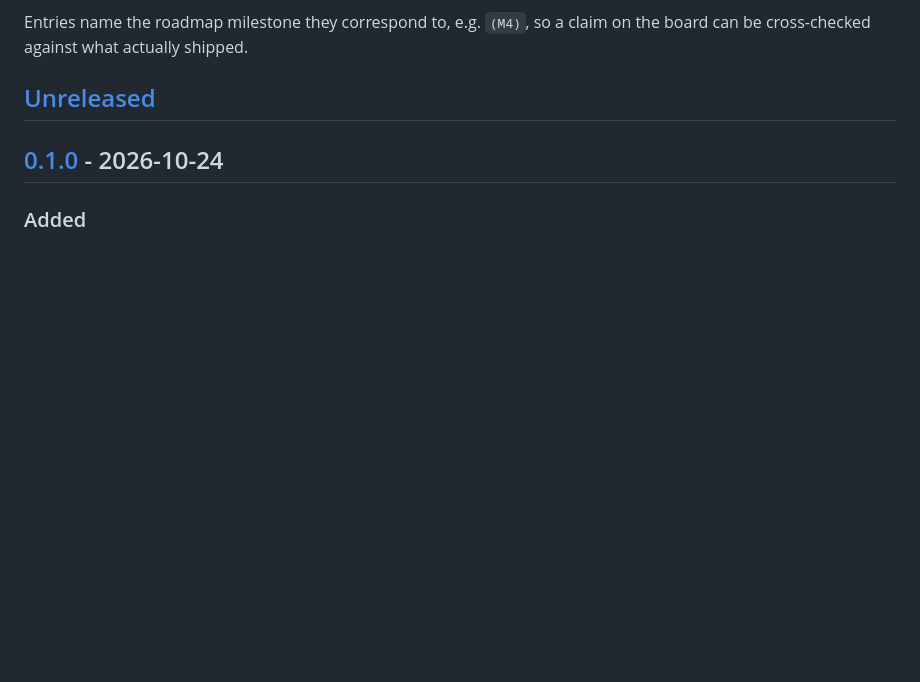
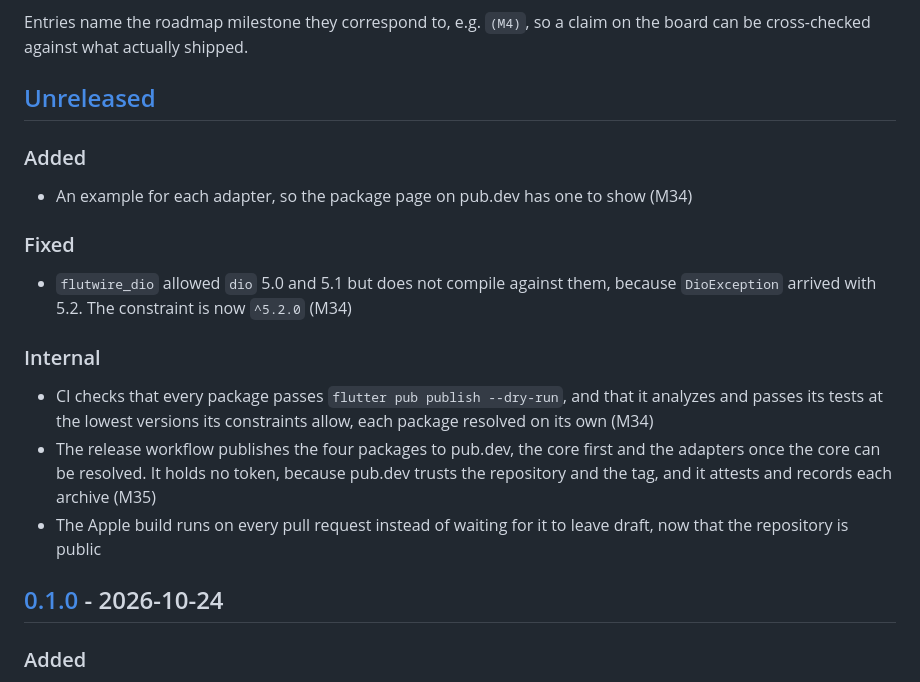
Before and after one commit to NaCode-Studios/Flutwire, a Markdown page: CHANGELOG.md, the part around the change. Rendered like a GitHub page; blank space fills up the shorter version.

Commit message:
Record the pub.dev work in the changelog

```diff
--- a/CHANGELOG.md
+++ b/CHANGELOG.md
@@ -8,6 +8,20 @@ Entries name the roadmap milestone they correspond to, e.g. `(M4)`, so a claim o
 board can be cross-checked against what actually shipped.
 
 ## [Unreleased]
+
+### Added
+
+- An example for each adapter, so the package page on pub.dev has one to show (M34)
+
+### Fixed
+
+- `flutwire_dio` allowed `dio` 5.0 and 5.1 but does not compile against them, because `DioException` arrived with 5.2. The constraint is now `^5.2.0` (M34)
+
+### Internal
+
+- CI checks that every package passes `flutter pub publish --dry-run`, and that it analyzes and passes its tests at the lowest versions its constraints allow, each package resolved on its own (M34)
+- The release workflow publishes the four packages to pub.dev, the core first and the adapters once the core can be resolved. It holds no token, because pub.dev trusts the repository and the tag, and it attests and records each archive (M35)
+- The Apple build runs on every pull request instead of waiting for it to leave draft, now that the repository is public
 
 ## [0.1.0] - 2026-10-24
 
```
